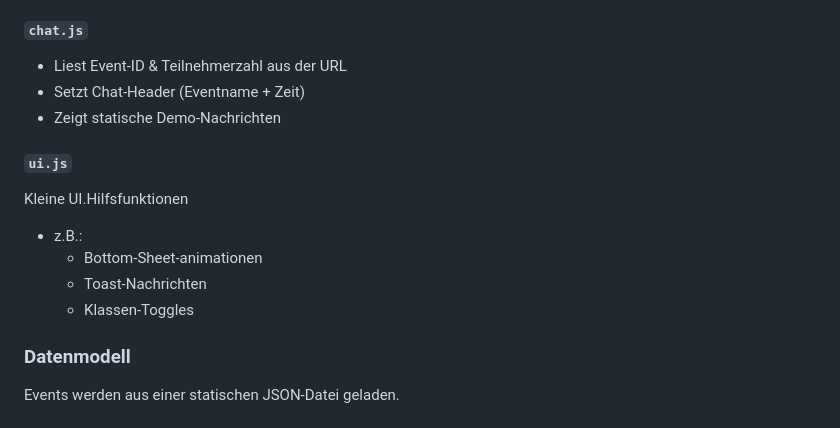
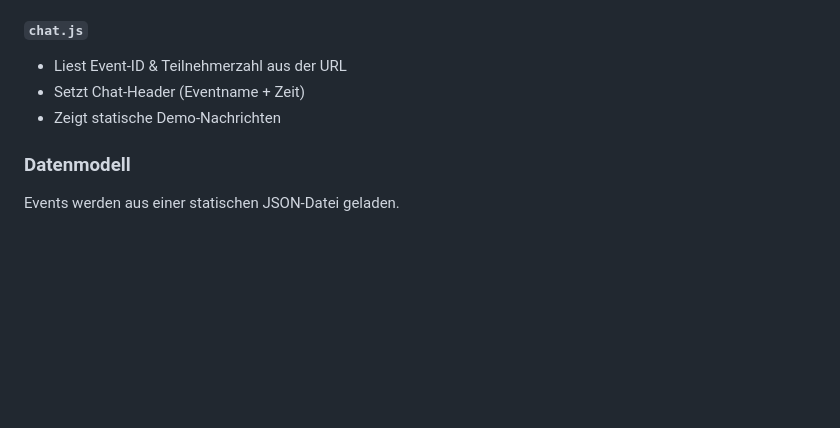
Before and after one commit to ozansenatli/connactiv, a Markdown page: README.md, the part around the change. Rendered like a GitHub page; blank space fills up the shorter version.

Commit message:
README angepasst

```diff
--- a/README.md
+++ b/README.md
@@ -131,14 +131,6 @@ connactiv/
 - Setzt Chat-Header (Eventname + Zeit)
 - Zeigt statische Demo-Nachrichten
 
-#### `ui.js`
-Kleine UI.Hilfsfunktionen
-- z.B.:
-    - Bottom-Sheet-animationen
-    - Toast-Nachrichten
-    - Klassen-Toggles
-
-
 ### Datenmodell
 Events werden aus einer statischen JSON-Datei geladen.
 
```
